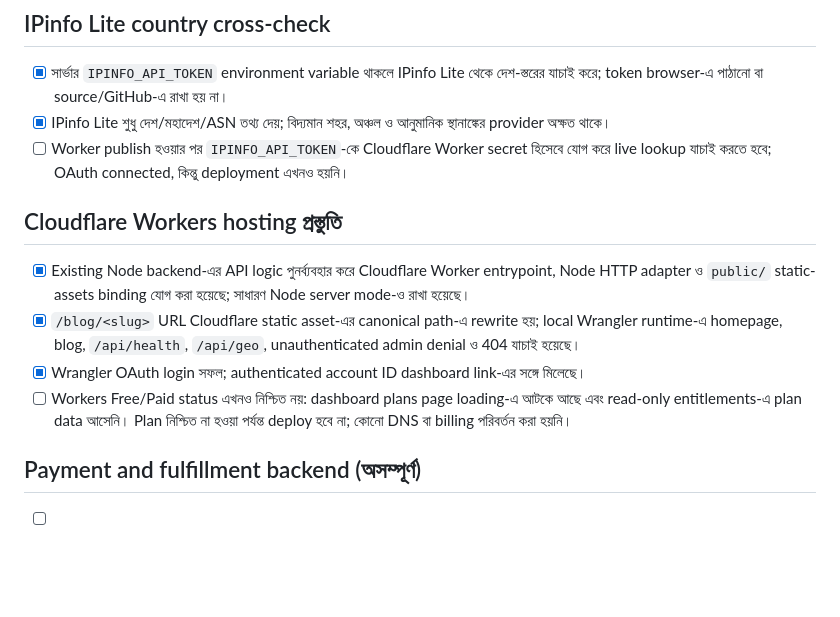
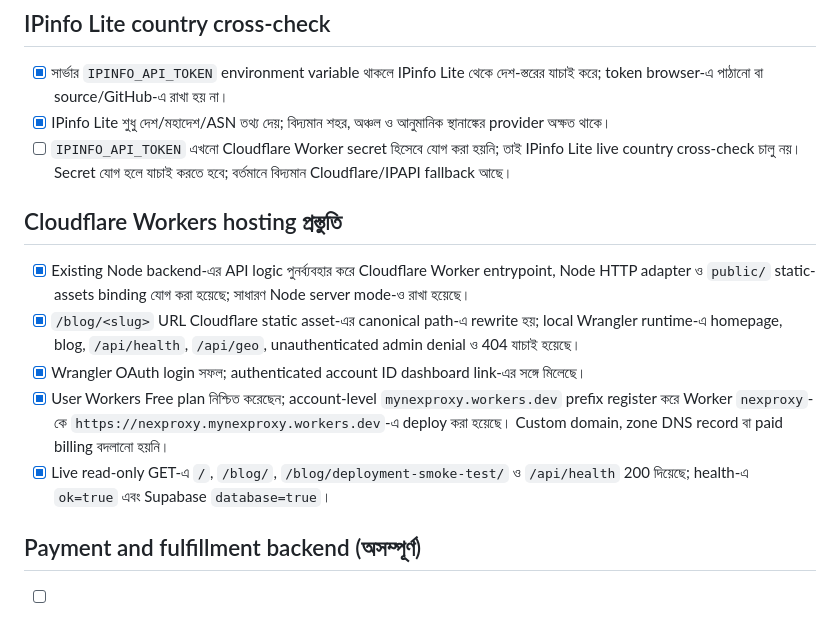
Before and after one commit to mamunfb/nexproxy, a Markdown page: TODO.md, the part around the change. GitHub-like rendering; blank space fills up the shorter version.

Commit message:
Record live Cloudflare deployment status

```diff
--- a/TODO.md
+++ b/TODO.md
@@ -18,14 +18,15 @@
 
 - [x] সার্ভার `IPINFO_API_TOKEN` environment variable থাকলে IPinfo Lite থেকে দেশ-স্তরের যাচাই করে; token browser-এ পাঠানো বা source/GitHub-এ রাখা হয় না।
 - [x] IPinfo Lite শুধু দেশ/মহাদেশ/ASN তথ্য দেয়; বিদ্যমান শহর, অঞ্চল ও আনুমানিক স্থানাঙ্কের provider অক্ষত থাকে।
-- [ ] Worker publish হওয়ার পর `IPINFO_API_TOKEN`-কে Cloudflare Worker secret হিসেবে যোগ করে live lookup যাচাই করতে হবে; OAuth connected, কিন্তু deployment এখনও হয়নি।
+- [ ] `IPINFO_API_TOKEN` এখনো Cloudflare Worker secret হিসেবে যোগ করা হয়নি; তাই IPinfo Lite live country cross-check চালু নয়। Secret যোগ হলে যাচাই করতে হবে; বর্তমানে বিদ্যমান Cloudflare/IPAPI fallback আছে।
 
 ## Cloudflare Workers hosting প্রস্তুতি
 
 - [x] Existing Node backend-এর API logic পুনর্ব্যবহার করে Cloudflare Worker entrypoint, Node HTTP adapter ও `public/` static-assets binding যোগ করা হয়েছে; সাধারণ Node server mode-ও রাখা হয়েছে।
 - [x] `/blog/<slug>` URL Cloudflare static asset-এর canonical path-এ rewrite হয়; local Wrangler runtime-এ homepage, blog, `/api/health`, `/api/geo`, unauthenticated admin denial ও 404 যাচাই হয়েছে।
 - [x] Wrangler OAuth login সফল; authenticated account ID dashboard link-এর সঙ্গে মিলেছে।
-- [ ] Workers Free/Paid status এখনও নিশ্চিত নয়: dashboard plans page loading-এ আটকে আছে এবং read-only entitlements-এ plan data আসেনি। Plan নিশ্চিত না হওয়া পর্যন্ত deploy হবে না; কোনো DNS বা billing পরিবর্তন করা হয়নি।
+- [x] User Workers Free plan নিশ্চিত করেছেন; account-level `mynexproxy.workers.dev` prefix register করে Worker `nexproxy`-কে `https://nexproxy.mynexproxy.workers.dev`-এ deploy করা হয়েছে। Custom domain, zone DNS record বা paid billing বদলানো হয়নি।
+- [x] Live read-only GET-এ `/`, `/blog/`, `/blog/deployment-smoke-test/` ও `/api/health` 200 দিয়েছে; health-এ `ok=true` এবং Supabase `database=true`।
 
 ## Payment and fulfillment backend (অসম্পূর্ণ)
 
```
